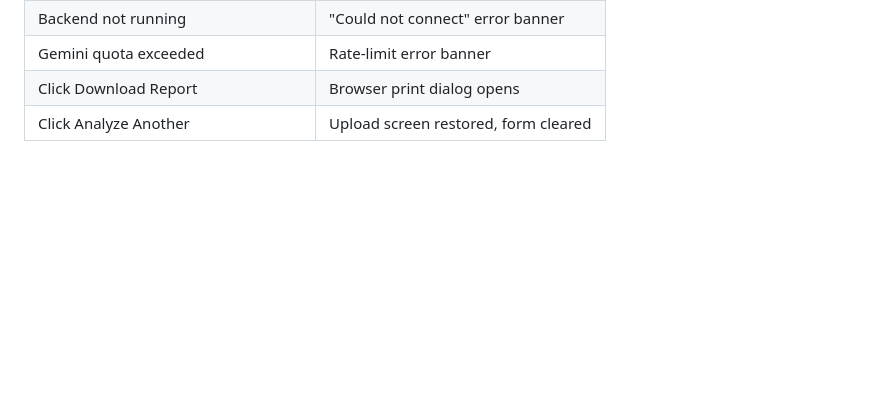
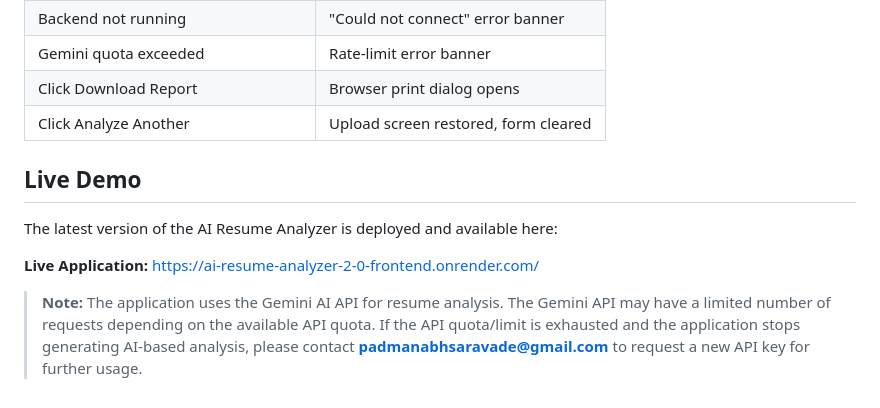
Before and after one commit to saravadepadmanabh/ai-resume-analyzer-2.0, a Markdown page: README.md, the part around the change. Drawn GitHub-style; blank space fills up the shorter version.

Commit message:
updated live link

```diff
--- a/README.md
+++ b/README.md
@@ -303,3 +303,12 @@ All AI-generated code and suggestions were reviewed and tested before being acce
 | Gemini quota exceeded | Rate-limit error banner |
 | Click Download Report | Browser print dialog opens |
 | Click Analyze Another | Upload screen restored, form cleared |
+
+## Live Demo
+
+The latest version of the AI Resume Analyzer is deployed and available here:
+
+**Live Application:**
+https://ai-resume-analyzer-2-0-frontend.onrender.com/
+
+> **Note:** The application uses the Gemini AI API for resume analysis. The Gemini API may have a limited number of requests depending on the available API quota. If the API quota/limit is exhausted and the application stops generating AI-based analysis, please contact **[padmanabhsaravade@gmail.com](mailto:padmanabhsaravade@gmail.com)** to request a new API key for further usage.
```
